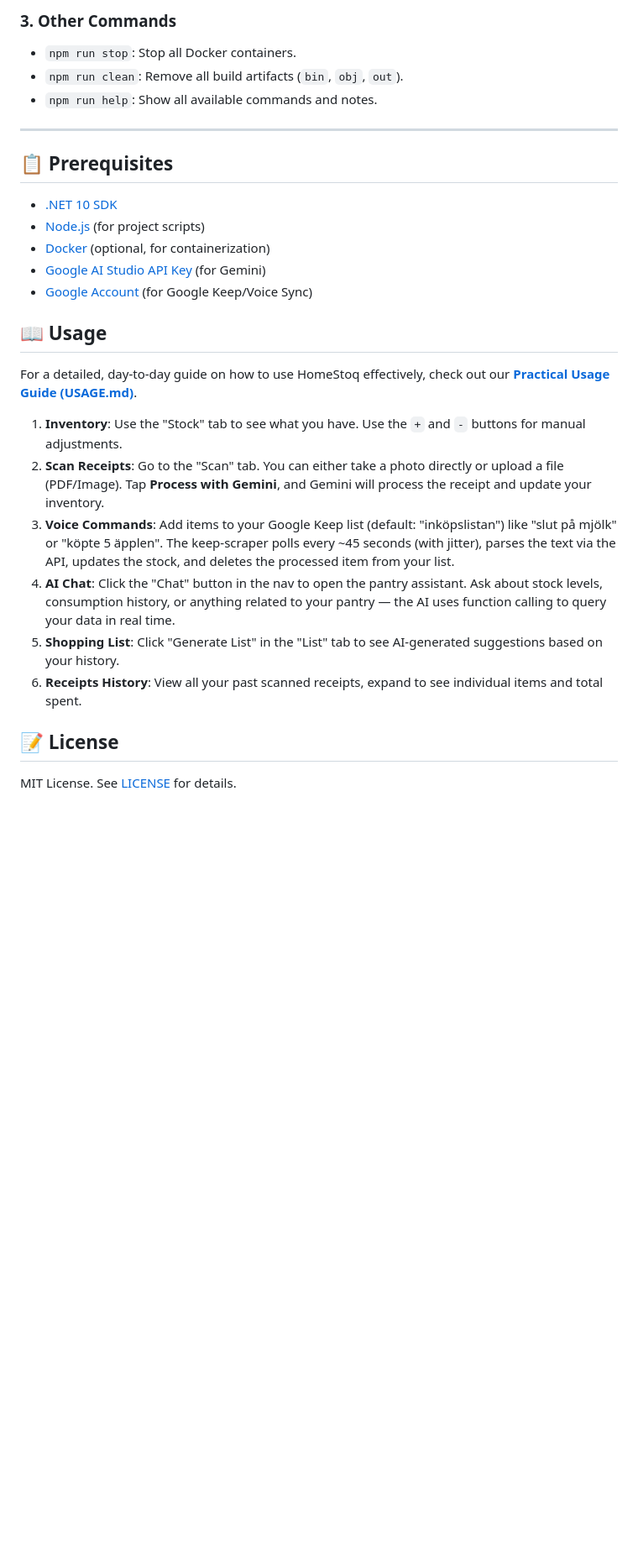
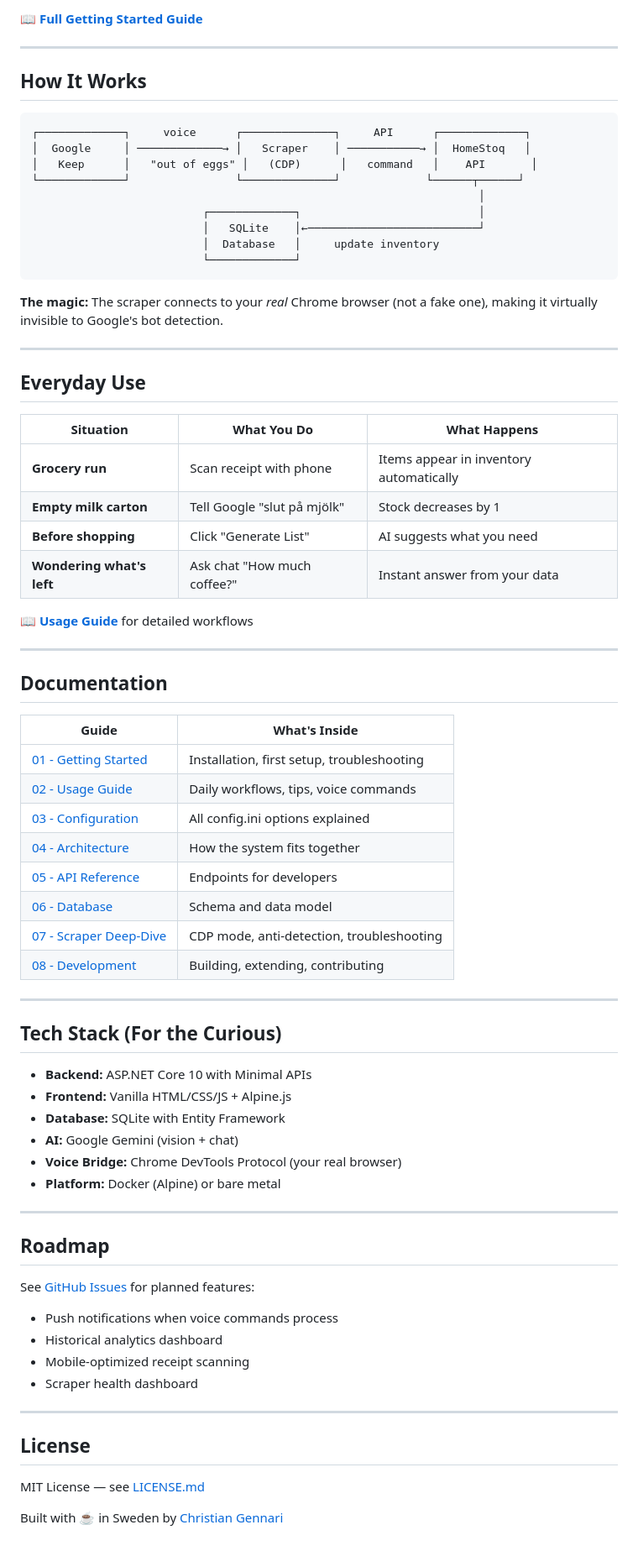
Before and after one commit to Christian-Gennari/HomeStoq, a Markdown page: README.md, the part around one of its changes. Shown at 84% size. GitHub-like rendering; blank space fills up the shorter version.

````diff
--- a/README.md
+++ b/README.md
@@ -61,30 +40,77 @@ npm run playwright:install
 
-### 3. Other Commands
-- `npm run stop`: Stop all Docker containers.
-- `npm run clean`: Remove all build artifacts (`bin`, `obj`, `out`).
-- `npm run help`: Show all available commands and notes.
+📖 **[Full Getting Started Guide](_docs/01-getting-started.md)**
 
 ---
 
-## 📋 Prerequisites
+## How It Works
 
--   [.NET 10 SDK](https://dotnet.microsoft.com/download/dotnet/10.0)
--   [Node.js](https://nodejs.org/) (for project scripts)
--   [Docker](https://www.docker.com/) (optional, for containerization)
--   [Google AI Studio API Key](https://aistudio.google.com/) (for Gemini)
--   [Google Account](https://myaccount.google.com/) (for Google Keep/Voice Sync)
+```
+┌─────────────┐     voice      ┌──────────────┐     API      ┌─────────────┐
+│  Google     │ ─────────────→ │   Scraper    │ ───────────→ │  HomeStoq   │
+│   Keep      │   "out of eggs" │   (CDP)      │   command   │    API       │
+└─────────────┘                └──────────────┘             └──────┬──────┘
+                                                                    │
+                          ┌─────────────┐                           │
+                          │   SQLite    │←──────────────────────────┘
+                          │  Database   │     update inventory
+                          └─────────────┘
+```
 
+**The magic:** The scraper connects to your *real* Chrome browser (not a fake one), making it virtually invisible to Google's bot detection.
 
-## 📖 Usage
+---
 
-For a detailed, day-to-day guide on how to use HomeStoq effectively, check out our **[Practical Usage Guide (USAGE.md)](USAGE.md)**.
+## Everyday Use
 
-1.  **Inventory**: Use the "Stock" tab to see what you have. Use the `+` and `-` buttons for manual adjustments.
-2.  **Scan Receipts**: Go to the "Scan" tab. You can either take a photo directly or upload a file (PDF/Image). Tap **Process with Gemini**, and Gemini will process the receipt and update your inventory.
-3.  **Voice Commands**: Add items to your Google Keep list (default: "inköpslistan") like "slut på mjölk" or "köpte 5 äpplen". The keep-scraper polls every ~45 seconds (with jitter), parses the text via the API, updates the stock, and deletes the processed item from your list.
-4.  **AI Chat**: Click the "Chat" button in the nav to open the pantry assistant. Ask about stock levels, consumption history, or anything related to your pantry — the AI uses function calling to query your data in real time.
-5.  **Shopping List**: Click "Generate List" in the "List" tab to see AI-generated suggestions based on your history.
-6.  **Receipts History**: View all your past scanned receipts, expand to see individual items and total spent.
+| Situation | What You Do | What Happens |
+|-----------|-------------|--------------|
+| **Grocery run** | Scan receipt with phone | Items appear in inventory automatically |
+| **Empty milk carton** | Tell Google "slut på mjölk" | Stock decreases by 1 |
+| **Before shopping** | Click "Generate List" | AI suggests what you need |
+| **Wondering what's left** | Ask chat "How much coffee?" | Instant answer from your data |
 
-## 📝 License
-MIT License. See [LICENSE](LICENSE) for details.
+📖 **[Usage Guide](_docs/02-usage-guide.md)** for detailed workflows
+
+---
+
+## Documentation
+
+| Guide | What's Inside |
+|-------|---------------|
+| [01 - Getting Started](_docs/01-getting-started.md) | Installation, first setup, troubleshooting |
+| [02 - Usage Guide](_docs/02-usage-guide.md) | Daily workflows, tips, voice commands |
+| [03 - Configuration](_docs/03-configuration.md) | All config.ini options explained |
+| [04 - Architecture](_docs/04-architecture.md) | How the system fits together |
+| [05 - API Reference](_docs/05-api-reference.md) | Endpoints for developers |
+| [06 - Database](_docs/06-database.md) | Schema and data model |
+| [07 - Scraper Deep-Dive](_docs/07-scraper.md) | CDP mode, anti-detection, troubleshooting |
+| [08 - Development](_docs/08-development.md) | Building, extending, contributing |
+
+---
+
+## Tech Stack (For the Curious)
+
+- **Backend:** ASP.NET Core 10 with Minimal APIs
+- **Frontend:** Vanilla HTML/CSS/JS + Alpine.js
+- **Database:** SQLite with Entity Framework
+- **AI:** Google Gemini (vision + chat)
+- **Voice Bridge:** Chrome DevTools Protocol (your real browser)
+- **Platform:** Docker (Alpine) or bare metal
+
+---
+
+## Roadmap
+
+See [GitHub Issues](https://github.com/Christian-Gennari/HomeStoq/issues) for planned features:
+- Push notifications when voice commands process
+- Historical analytics dashboard
+- Mobile-optimized receipt scanning
+- Scraper health dashboard
+
+---
+
+## License
+
+MIT License — see [LICENSE.md](LICENSE.md)
+
+Built with ☕ in Sweden by [Christian Gennari](https://dev.cgennari.com)
````
Also changed, not shown: other parts of README.md (+26 -47 lines).
